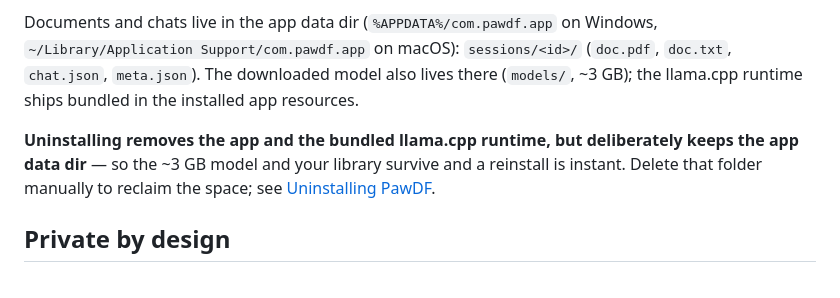
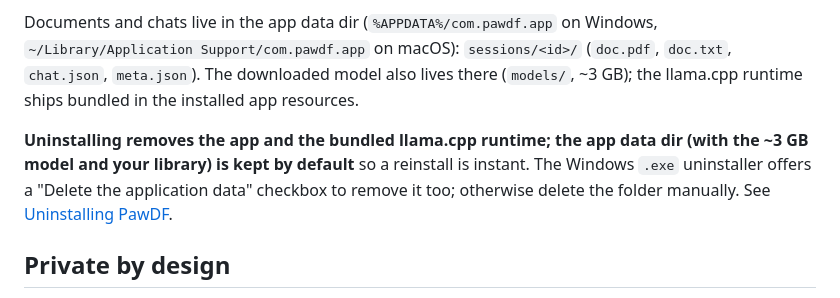
Before and after one commit to seanrh34/pawdf, a Markdown page: README.md, the part around the change. Drawn GitHub-style.

```diff
--- a/README.md
+++ b/README.md
@@ -29,7 +29,7 @@ See the **[User Guide](docs/USER_GUIDE.md)** for the full tour. In short:
 
 Documents and chats live in the app data dir (`%APPDATA%/com.pawdf.app` on Windows, `~/Library/Application Support/com.pawdf.app` on macOS): `sessions/<id>/` (`doc.pdf`, `doc.txt`, `chat.json`, `meta.json`). The downloaded model also lives there (`models/`, ~3 GB); the llama.cpp runtime ships bundled in the installed app resources.
 
-**Uninstalling removes the app and the bundled llama.cpp runtime, but deliberately keeps the app data dir** — so the ~3 GB model and your library survive and a reinstall is instant. Delete that folder manually to reclaim the space; see [Uninstalling PawDF](docs/USER_GUIDE.md#9-uninstalling-pawdf).
+**Uninstalling removes the app and the bundled llama.cpp runtime; the app data dir (with the ~3 GB model and your library) is kept by default** so a reinstall is instant. The Windows `.exe` uninstaller offers a "Delete the application data" checkbox to remove it too; otherwise delete the folder manually. See [Uninstalling PawDF](docs/USER_GUIDE.md#9-uninstalling-pawdf).
 
 ## Private by design
 
```
Also changed, not shown: docs/USER_GUIDE.md (+21 -12 lines).
